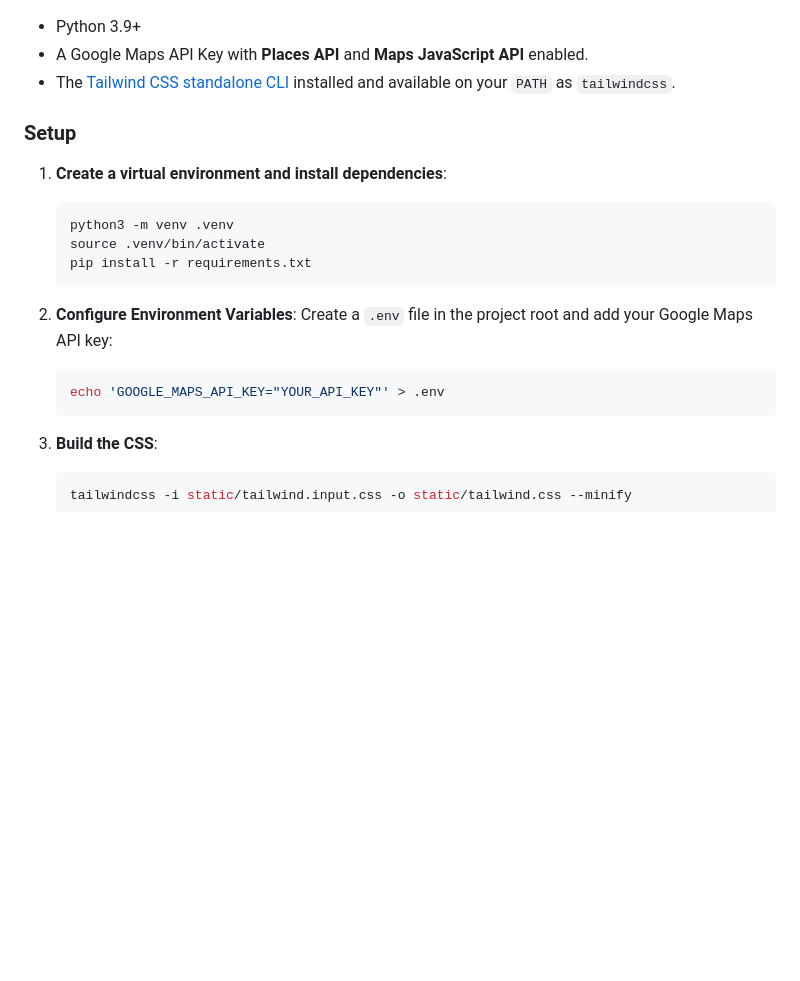
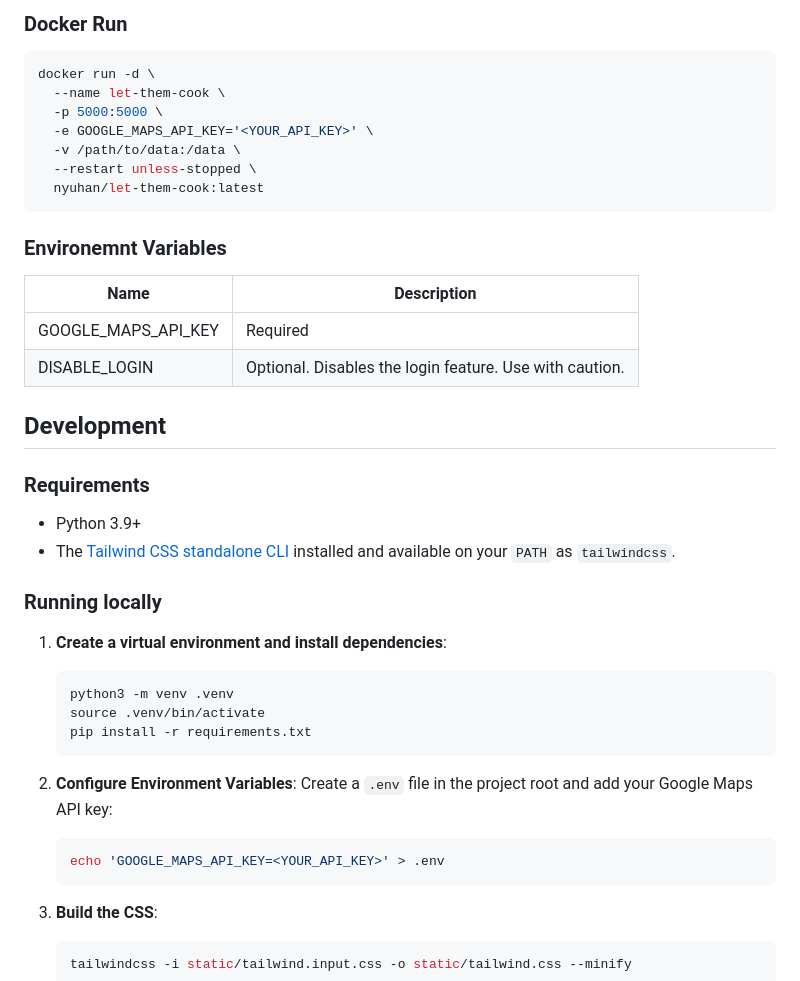
Before and after one commit to nyuhan/let-them-cook, a Markdown page: README.md, the part around the change printed below. GitHub-like rendering; blank space fills up the shorter version.

````diff
--- a/README.md
+++ b/README.md
@@ -8,9 +43,30 @@ A simple Flask application to record and manage your favorite restaurants. Featu
+### Docker Run
+
+```bash
+docker run -d \
+  --name let-them-cook \
+  -p 5000:5000 \
+  -e GOOGLE_MAPS_API_KEY='<YOUR_API_KEY>' \
+  -v /path/to/data:/data \
+  --restart unless-stopped \
+  nyuhan/let-them-cook:latest
+```
+
+### Environemnt Variables
+
+| Name                | Description                                             |
+| ------------------- | ------------------------------------------------------- |
+| GOOGLE_MAPS_API_KEY | Required                                                |
+| DISABLE_LOGIN       | Optional. Disables the login feature. Use with caution. |
+
+## Development
+
+### Requirements
 
 * Python 3.9+
-* A Google Maps API Key with **Places API** and **Maps JavaScript API** enabled.
 * The [Tailwind CSS standalone CLI](https://github.com/tailwindlabs/tailwindcss/releases/download/v4.2.2/tailwindcss-linux-x64) installed and available on your `PATH` as `tailwindcss`.
 
-### Setup
+### Running locally
 
 1. **Create a virtual environment and install dependencies**:
 
@@ -24,7 +80,7 @@ A simple Flask application to record and manage your favorite restaurants. Featu
     Create a `.env` file in the project root and add your Google Maps API key:
 
     ```bash
-    echo 'GOOGLE_MAPS_API_KEY="YOUR_API_KEY"' > .env
+    echo 'GOOGLE_MAPS_API_KEY=<YOUR_API_KEY>' > .env
     ```
 
 1. **Build the CSS**:
````
Also changed, not shown: other parts of README.md (+45 -51 lines), screenshot.png (added).
